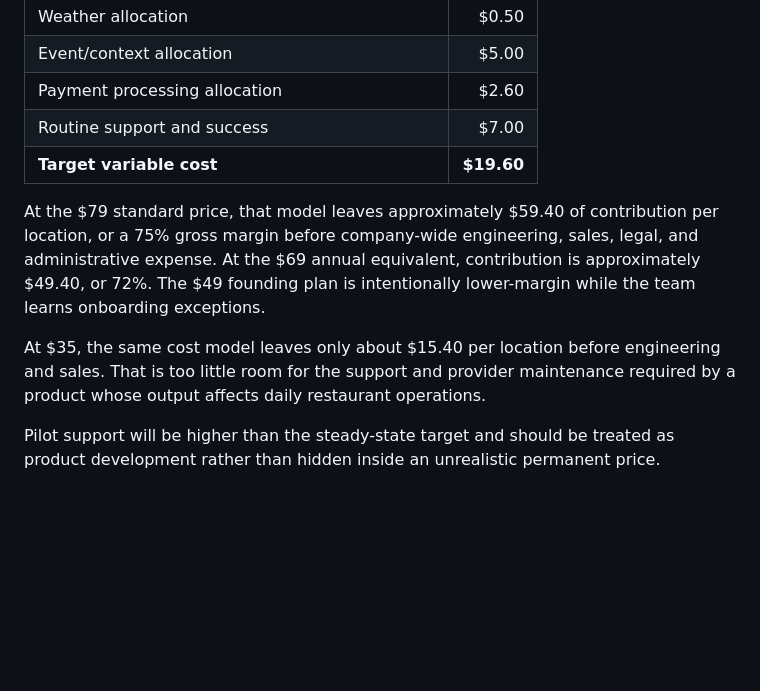
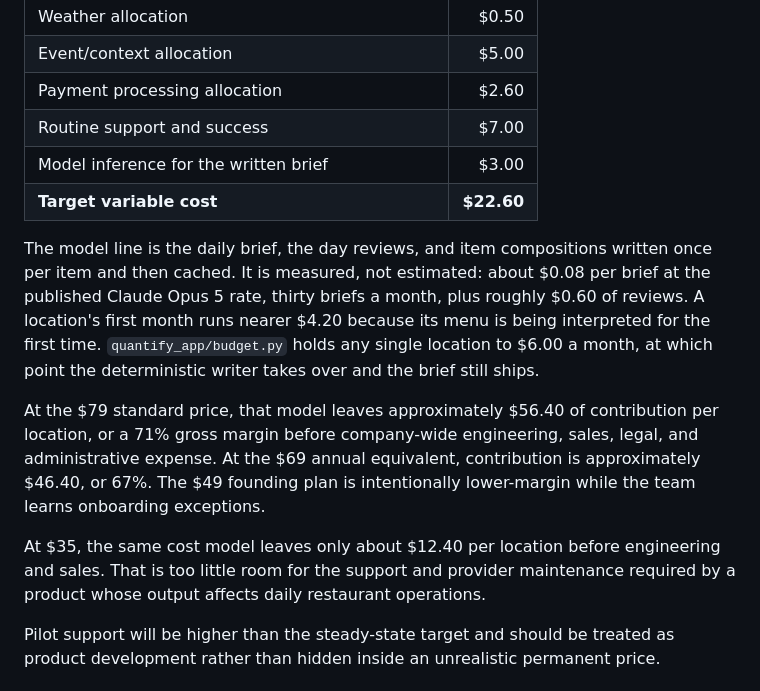
Before and after one commit to besttoucan/quantify-main, a Markdown page: docs/COMMERCIAL_PLAN.md, the part around the change. GitHub-like rendering; blank space fills up the shorter version.

```diff
--- a/docs/COMMERCIAL_PLAN.md
+++ b/docs/COMMERCIAL_PLAN.md
@@ -109,11 +109,14 @@ The following is a planning model, not a vendor quote. Per-location steady-state
 | Event/context allocation | $5.00 |
 | Payment processing allocation | $2.60 |
 | Routine support and success | $7.00 |
-| **Target variable cost** | **$19.60** |
+| Model inference for the written brief | $3.00 |
+| **Target variable cost** | **$22.60** |
 
-At the $79 standard price, that model leaves approximately $59.40 of contribution per location, or a 75% gross margin before company-wide engineering, sales, legal, and administrative expense. At the $69 annual equivalent, contribution is approximately $49.40, or 72%. The $49 founding plan is intentionally lower-margin while the team learns onboarding exceptions.
+The model line is the daily brief, the day reviews, and item compositions written once per item and then cached. It is measured, not estimated: about $0.08 per brief at the published Claude Opus 5 rate, thirty briefs a month, plus roughly $0.60 of reviews. A location's first month runs nearer $4.20 because its menu is being interpreted for the first time. `quantify_app/budget.py` holds any single location to $6.00 a month, at which point the deterministic writer takes over and the brief still ships.
 
-At $35, the same cost model leaves only about $15.40 per location before engineering and sales. That is too little room for the support and provider maintenance required by a product whose output affects daily restaurant operations.
+At the $79 standard price, that model leaves approximately $56.40 of contribution per location, or a 71% gross margin before company-wide engineering, sales, legal, and administrative expense. At the $69 annual equivalent, contribution is approximately $46.40, or 67%. The $49 founding plan is intentionally lower-margin while the team learns onboarding exceptions.
+
+At $35, the same cost model leaves only about $12.40 per location before engineering and sales. That is too little room for the support and provider maintenance required by a product whose output affects daily restaurant operations.
 
 Pilot support will be higher than the steady-state target and should be treated as product development rather than hidden inside an unrealistic permanent price.
 
```
Also changed, not shown: docs/CONSTITUTION.md (+19 -12 lines).
